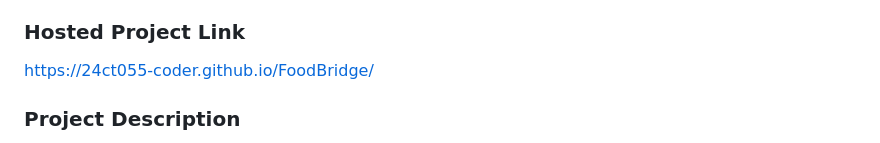
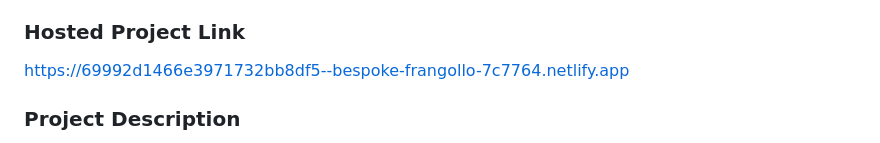
Before and after one commit to 24ct055-coder/FoodBridge, a Markdown page: README.md, the part around the change. Drawn GitHub-style.

Commit message:
Change project link to new Netlify deployment

```diff
--- a/README.md
+++ b/README.md
@@ -13,7 +13,7 @@
 - Member 2: Meghna Pradeep - Muthoot Institute of Technology and Science
 
 ### Hosted Project Link
-[https://24ct055-coder.github.io/FoodBridge/](https://24ct055-coder.github.io/FoodBridge/)
+https://69992d1466e3971732bb8df5--bespoke-frangollo-7c7764.netlify.app
 
 ### Project Description
 FoodBridge is a surplus food redistribution platform that connects food donors, NGOs and volunteers to reduce food waste and fight hunger. It features a trust-based verification system, urgency tracking and real-time impact metrics.
```
